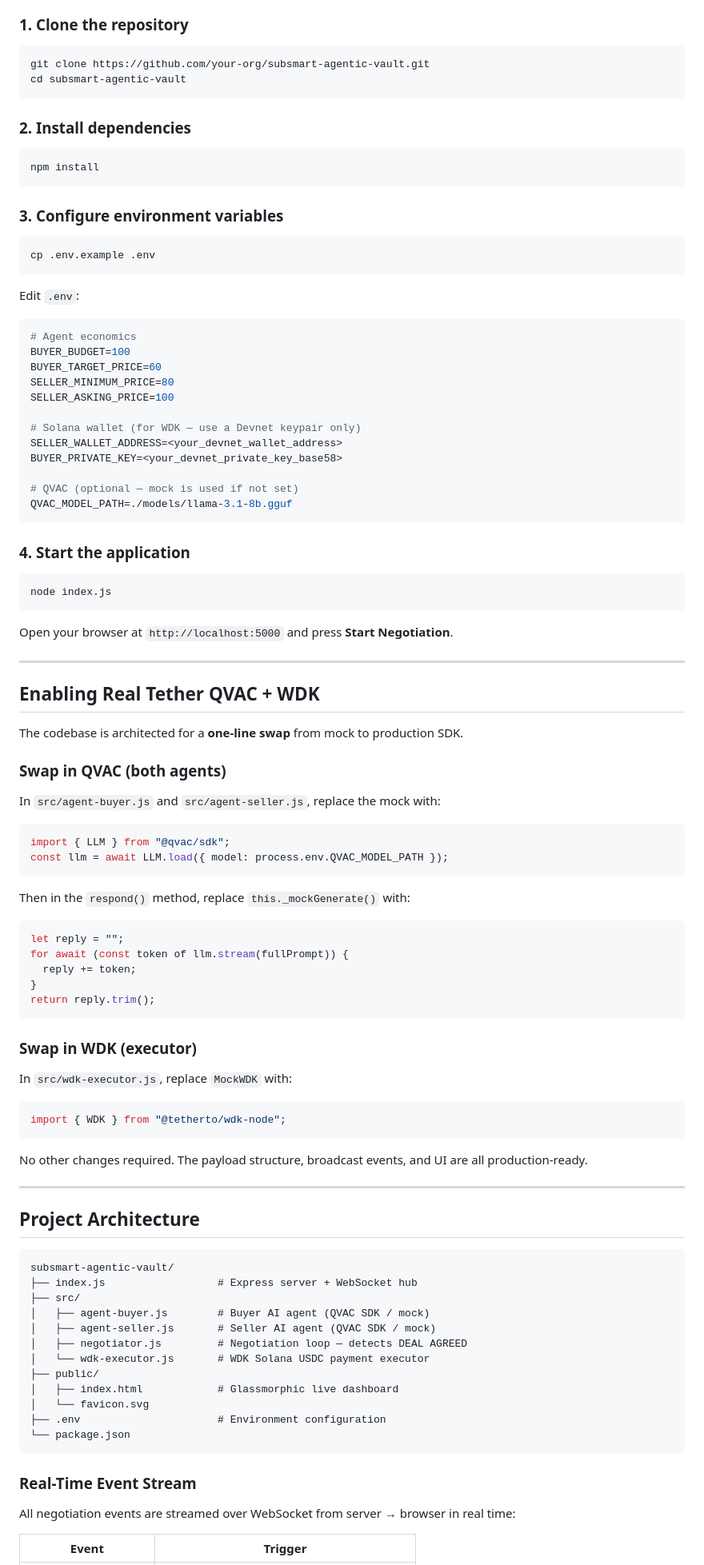
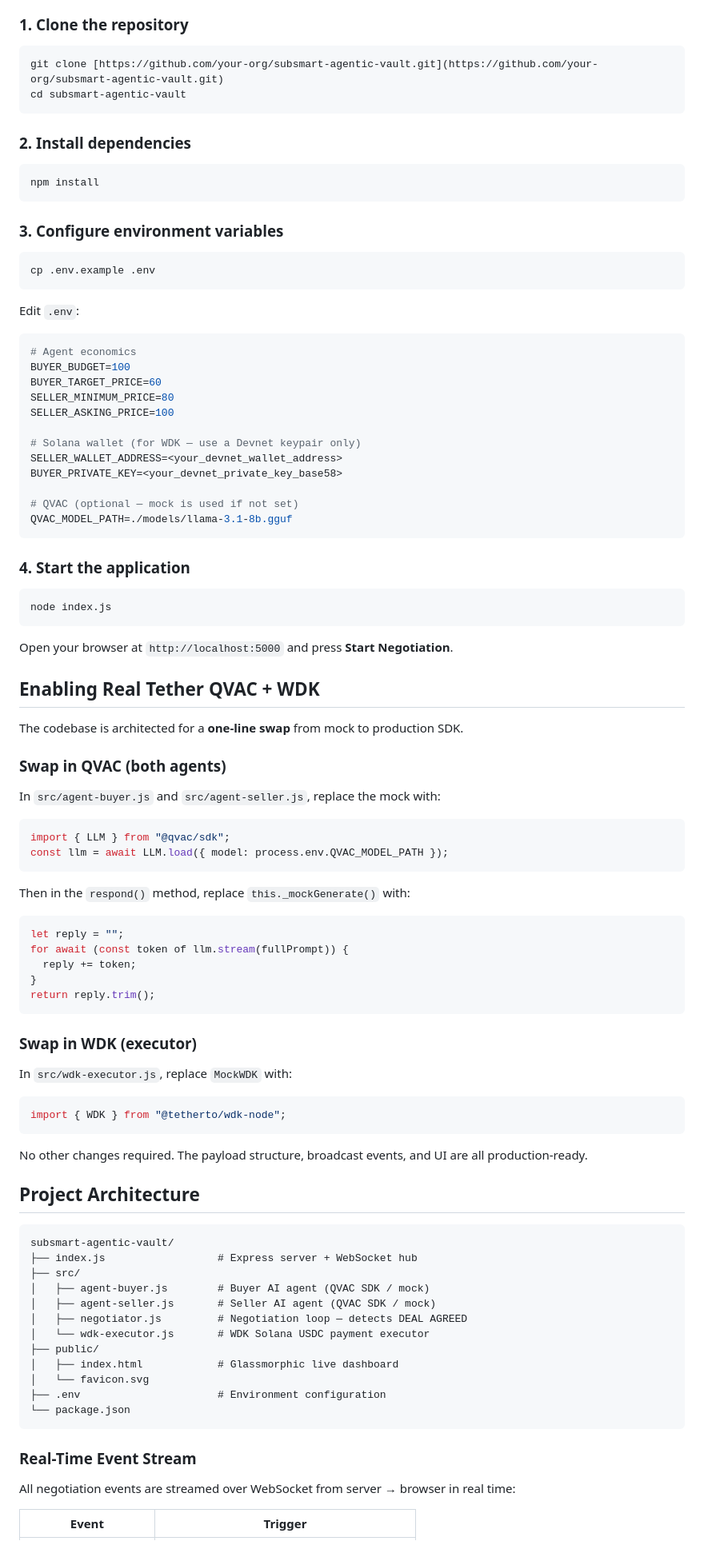
Before and after one commit to dakshrawat298-gif/SubSmart-M2M-Vault, a Markdown page: README.md, the part around one of its changes. Shown at 80% size. Rendered like a GitHub page.

````diff
--- a/README.md
+++ b/README.md
@@ -151,26 +135,21 @@ Solana's 400ms block time and sub-$0.001 transaction fees make it the only L1 vi
 
 ### 1. Clone the repository
-
-```bash
-git clone https://github.com/your-org/subsmart-agentic-vault.git
+~~~bash
+git clone [https://github.com/your-org/subsmart-agentic-vault.git](https://github.com/your-org/subsmart-agentic-vault.git)
 cd subsmart-agentic-vault
-```
+~~~
 
 ### 2. Install dependencies
-
-```bash
+~~~bash
 npm install
-```
+~~~
 
 ### 3. Configure environment variables
-
-```bash
+~~~bash
 cp .env.example .env
-```
-
+~~~
 Edit `.env`:
-
-```env
+~~~env
 # Agent economics
 BUYER_BUDGET=100
 BUYER_TARGET_PRICE=60
@@ -183,56 +162,41 @@ BUYER_PRIVATE_KEY=<your_devnet_private_key_base58>
 
 # QVAC (optional — mock is used if not set)
 QVAC_MODEL_PATH=./models/llama-3.1-8b.gguf
-```
+~~~
 
 ### 4. Start the application
-
-```bash
+~~~bash
 node index.js
-```
-
+~~~
 Open your browser at `http://localhost:5000` and press **Start Negotiation**.
 
----
-
 ## Enabling Real Tether QVAC + WDK
-
 The codebase is architected for a **one-line swap** from mock to production SDK.
 
 ### Swap in QVAC (both agents)
-
 In `src/agent-buyer.js` and `src/agent-seller.js`, replace the mock with:
-
-```javascript
+~~~javascript
 import { LLM } from "@qvac/sdk";
 const llm = await LLM.load({ model: process.env.QVAC_MODEL_PATH });
-```
-
+~~~
 Then in the `respond()` method, replace `this._mockGenerate()` with:
-
-```javascript
+~~~javascript
 let reply = "";
 for await (const token of llm.stream(fullPrompt)) {
   reply += token;
 }
 return reply.trim();
-```
+~~~
 
 ### Swap in WDK (executor)
-
 In `src/wdk-executor.js`, replace `MockWDK` with:
-
-```javascript
+~~~javascript
 import { WDK } from "@tetherto/wdk-node";
-```
-
+~~~
 No other changes required. The payload structure, broadcast events, and UI are all production-ready.
 
----
-
 ## Project Architecture
-
-```
+~~~text
 subsmart-agentic-vault/
 ├── index.js                  # Express server + WebSocket hub
 ├── src/
@@ -245,10 +209,9 @@ subsmart-agentic-vault/
 │   └── favicon.svg
 ├── .env                      # Environment configuration
 └── package.json
-```
+~~~
 
 ### Real-Time Event Stream
-
 All negotiation events are streamed over WebSocket from server → browser in real time:
 
 | Event | Trigger |
````
Also changed, not shown: other parts of README.md (+67 -95 lines).
